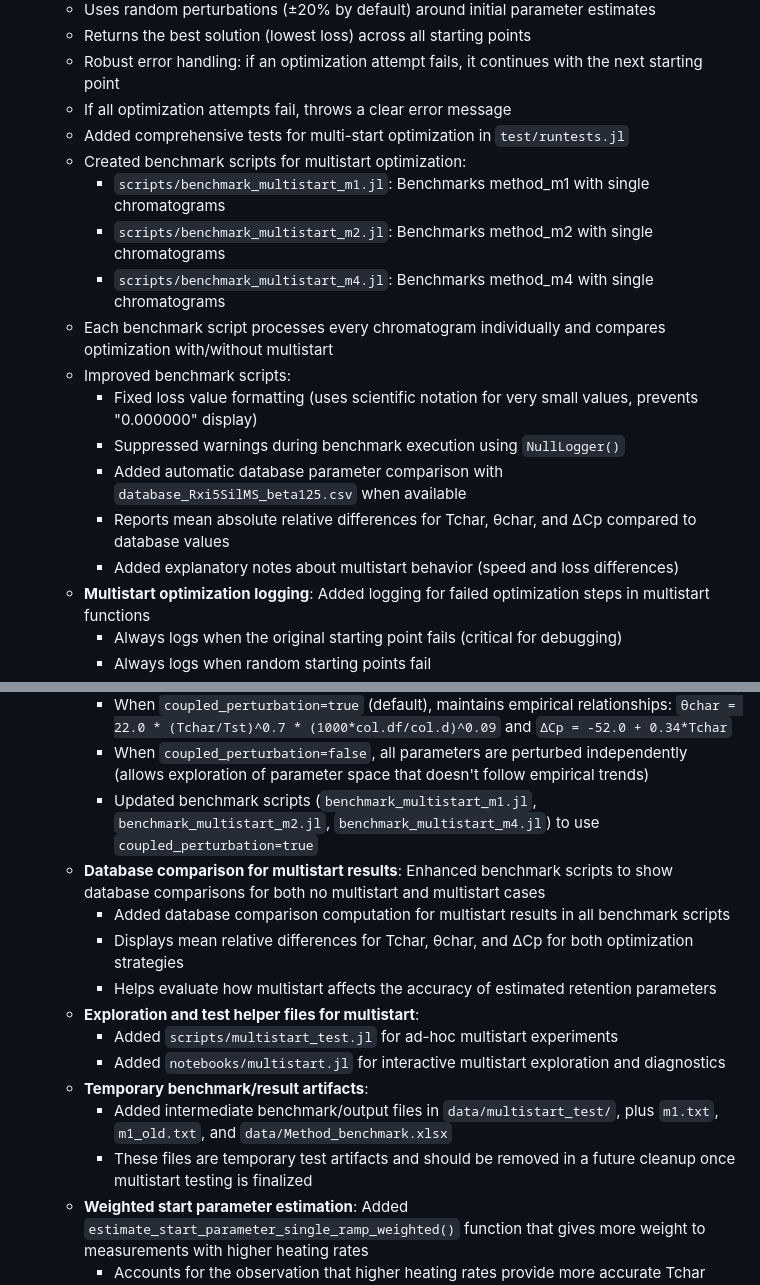
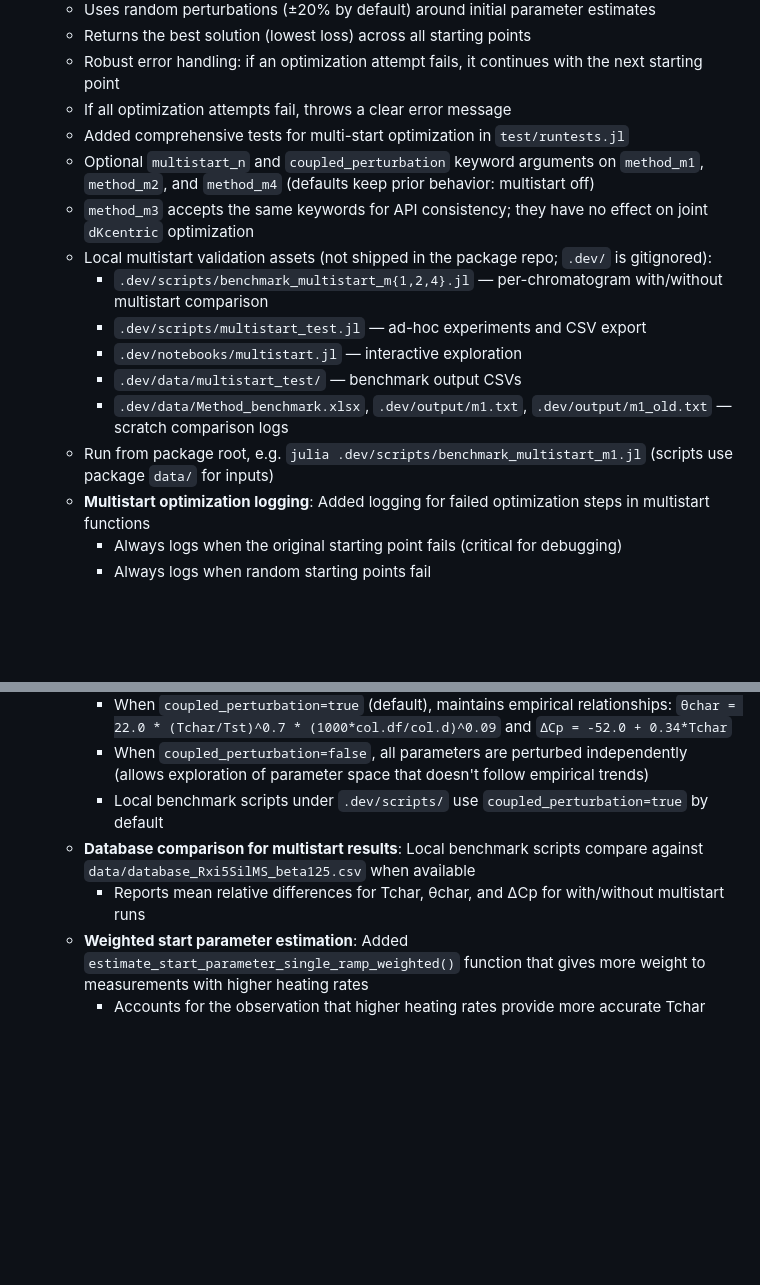
Before and after one commit to GasChromatographyToolbox/RetentionParameterEstimator.jl, a Markdown page: CHANGELOG.md, 2 parts joined by grey strips. Drawn GitHub-style; blank space fills up the shorter version.

```diff
--- a/CHANGELOG.md
+++ b/CHANGELOG.md
@@ -16,17 +16,15 @@ All notable changes to RetentionParameterEstimator.jl will be documented in this
   - Robust error handling: if an optimization attempt fails, it continues with the next starting point
   - If all optimization attempts fail, throws a clear error message
   - Added comprehensive tests for multi-start optimization in `test/runtests.jl`
-  - Created benchmark scripts for multistart optimization:
-    - `scripts/benchmark_multistart_m1.jl`: Benchmarks method_m1 with single chromatograms
-    - `scripts/benchmark_multistart_m2.jl`: Benchmarks method_m2 with single chromatograms
-    - `scripts/benchmark_multistart_m4.jl`: Benchmarks method_m4 with single chromatograms
-  - Each benchmark script processes every chromatogram individually and compares optimization with/without multistart
-  - Improved benchmark scripts:
-    - Fixed loss value formatting (uses scientific notation for very small values, prevents "0.000000" display)
-    - Suppressed warnings during benchmark execution using `NullLogger()`
-    - Added automatic database parameter comparison with `database_Rxi5SilMS_beta125.csv` when available
-    - Reports mean absolute relative differences for Tchar, θchar, and ΔCp compared to database values
-    - Added explanatory notes about multistart behavior (speed and loss differences)
+  - Optional `multistart_n` and `coupled_perturbation` keyword arguments on `method_m1`, `method_m2`, and `method_m4` (defaults keep prior behavior: multistart off)
+  - `method_m3` accepts the same keywords for API consistency; they have no effect on joint `dKcentric` optimization
+  - Local multistart validation assets (not shipped in the package repo; `.dev/` is gitignored):
+    - `.dev/scripts/benchmark_multistart_m{1,2,4}.jl` — per-chromatogram with/without multistart comparison
+    - `.dev/scripts/multistart_test.jl` — ad-hoc experiments and CSV export
+    - `.dev/notebooks/multistart.jl` — interactive exploration
+    - `.dev/data/multistart_test/` — benchmark output CSVs
+    - `.dev/data/Method_benchmark.xlsx`, `.dev/output/m1.txt`, `.dev/output/m1_old.txt` — scratch comparison logs
+  - Run from package root, e.g. `julia .dev/scripts/benchmark_multistart_m1.jl` (scripts use package `data/` for inputs)
   - **Multistart optimization logging**: Added logging for failed optimization steps in multistart functions
     - Always logs when the original starting point fails (critical for debugging)
     - Always logs when random starting points fail
@@ -39,17 +37,9 @@ All notable changes to RetentionParameterEstimator.jl will be documented in this
     - Added `coupled_perturbation=true` parameter to `optimize_Kcentric_multistart`, `optimize_dKcentric_multistart`, and `estimate_parameters`
     - When `coupled_perturbation=true` (default), maintains empirical relationships: `θchar = 22.0 * (Tchar/Tst)^0.7 * (1000*col.df/col.d)^0.09` and `ΔCp = -52.0 + 0.34*Tchar`
     - When `coupled_perturbation=false`, all parameters are perturbed independently (allows exploration of parameter space that doesn't follow empirical trends)
-    - Updated benchmark scripts (`benchmark_multistart_m1.jl`, `benchmark_multistart_m2.jl`, `benchmark_multistart_m4.jl`) to use `coupled_perturbation=true`
-  - **Database comparison for multistart results**: Enhanced benchmark scripts to show database comparisons for both no multistart and multistart cases
-    - Added database comparison computation for multistart results in all benchmark scripts
-    - Displays mean relative differences for Tchar, θchar, and ΔCp for both optimization strategies
-    - Helps evaluate how multistart affects the accuracy of estimated retention parameters
-  - **Exploration and test helper files for multistart**:
-    - Added `scripts/multistart_test.jl` for ad-hoc multistart experiments
-    - Added `notebooks/multistart.jl` for interactive multistart exploration and diagnostics
-  - **Temporary benchmark/result artifacts**:
-    - Added intermediate benchmark/output files in `data/multistart_test/`, plus `m1.txt`, `m1_old.txt`, and `data/Method_benchmark.xlsx`
-    - These files are temporary test artifacts and should be removed in a future cleanup once multistart testing is finalized
+    - Local benchmark scripts under `.dev/scripts/` use `coupled_perturbation=true` by default
+  - **Database comparison for multistart results**: Local benchmark scripts compare against `data/database_Rxi5SilMS_beta125.csv` when available
+    - Reports mean relative differences for Tchar, θchar, and ΔCp for with/without multistart runs
   - **Weighted start parameter estimation**: Added `estimate_start_parameter_single_ramp_weighted()` function that gives more weight to measurements with higher heating rates
     - Accounts for the observation that higher heating rates provide more accurate Tchar estimates
     - Uses exponential weighting: `weight = exp(α * (rT - rT_min))` where `α` controls the strength (default 2.0)
```
